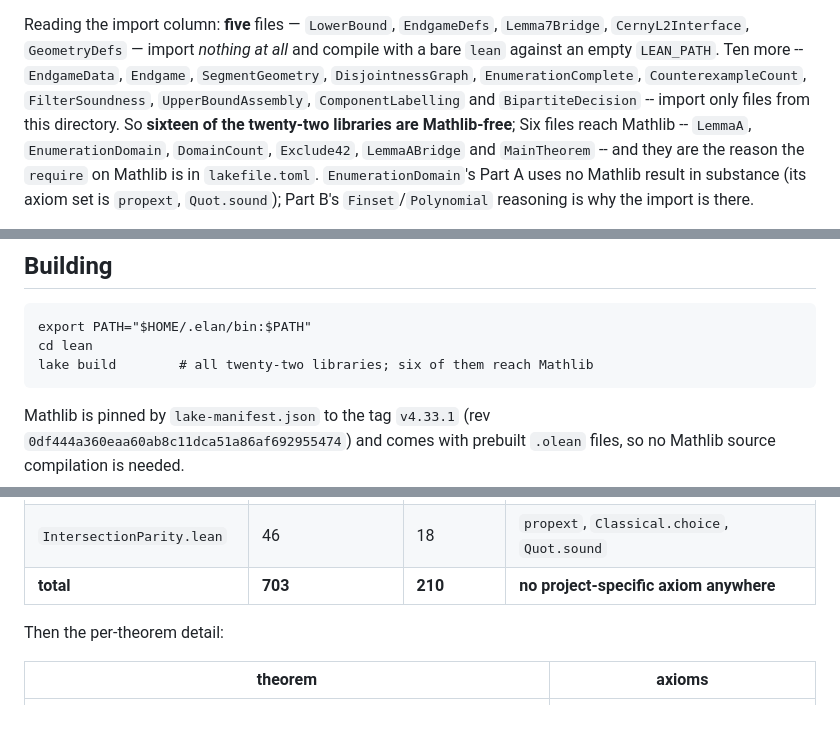
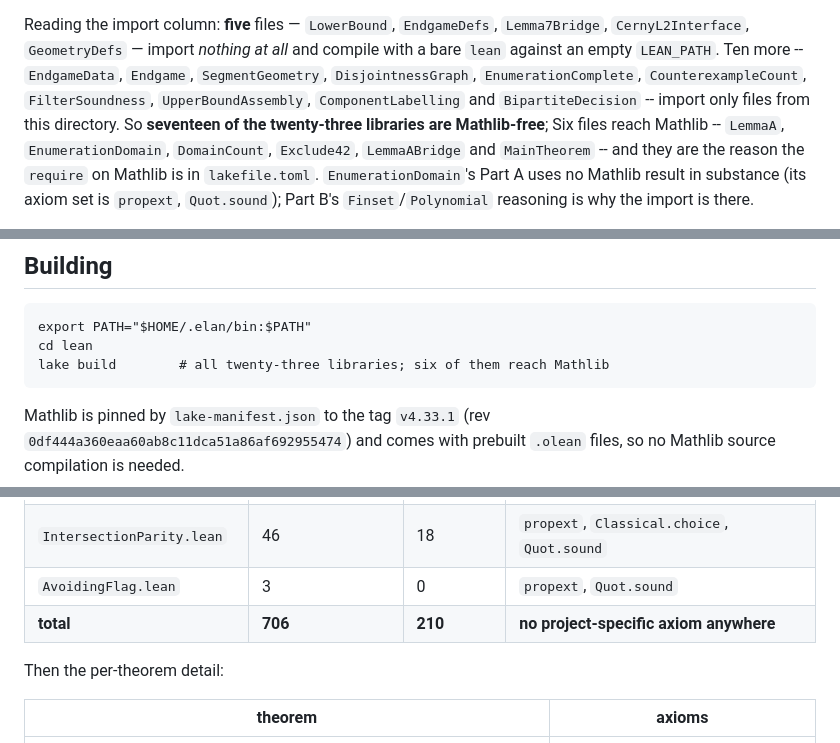
Before and after one commit to NewYorkImperialist/heptagon-intersections, a Markdown page: lean/README.md, 3 parts joined by grey strips. GitHub-like rendering; blank space fills up the shorter version.

````diff
--- a/lean/README.md
+++ b/lean/README.md
@@ -147,7 +148,7 @@ and compile with a bare `lean` against an empty `LEAN_PATH`.
 Ten more -- `EndgameData`, `Endgame`, `SegmentGeometry`, `DisjointnessGraph`,
 `EnumerationComplete`, `CounterexampleCount`, `FilterSoundness`,
 `UpperBoundAssembly`, `ComponentLabelling` and `BipartiteDecision` -- import only
-files from this directory. So **sixteen of the twenty-two libraries are Mathlib-free**;
+files from this directory. So **seventeen of the twenty-three libraries are Mathlib-free**;
 Six files reach Mathlib -- `LemmaA`, `EnumerationDomain`, `DomainCount`,
 `Exclude42`, `LemmaABridge` and `MainTheorem` -- and they are the reason the
 `require` on Mathlib is in `lakefile.toml`. `EnumerationDomain`'s
@@ -320,7 +321,7 @@ orientation-predicate level of `LowerBound.lean`.
 ```
 export PATH="$HOME/.elan/bin:$PATH"
 cd lean
-lake build        # all twenty-two libraries; six of them reach Mathlib
+lake build        # all twenty-three libraries; six of them reach Mathlib
 ```
 
 Mathlib is pinned by `lake-manifest.json` to the tag `v4.33.1`
@@ -404,7 +405,8 @@ list can:
 | `LemmaABridge.lean` | 7 | 0 | `propext`, `Classical.choice`, `Quot.sound` |
 | `MainTheorem.lean` | 5 | 0 | `propext`, `Classical.choice`, `Quot.sound` |
 | `IntersectionParity.lean` | 46 | 18 | `propext`, `Classical.choice`, `Quot.sound` |
-| **total** | **703** | **210** | **no project-specific axiom anywhere** | **no project-specific axiom anywhere** |
+| `AvoidingFlag.lean` | 3 | 0 | `propext`, `Quot.sound` |
+| **total** | **706** | **210** | **no project-specific axiom anywhere** | **no project-specific axiom anywhere** |
 
 Then the per-theorem detail:
 
````
Also changed, not shown: other parts of lean/README.md (+9 -8 lines), docs/reviewer-guide.md (+4 -1 lines).
